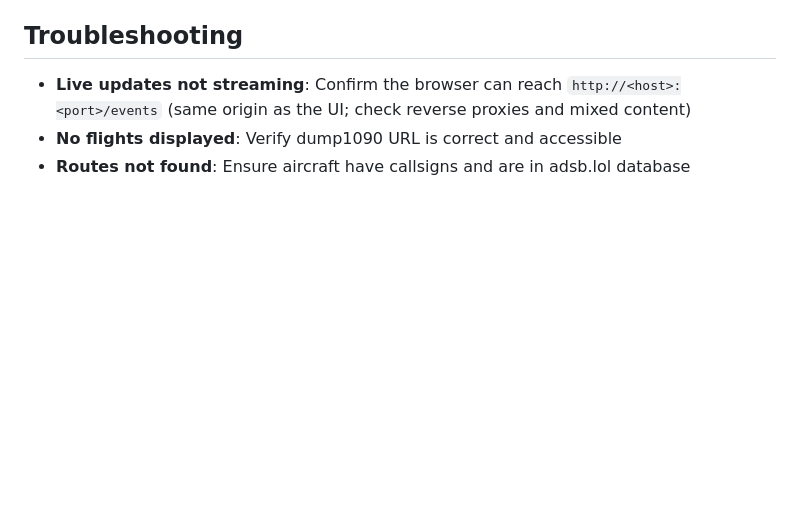
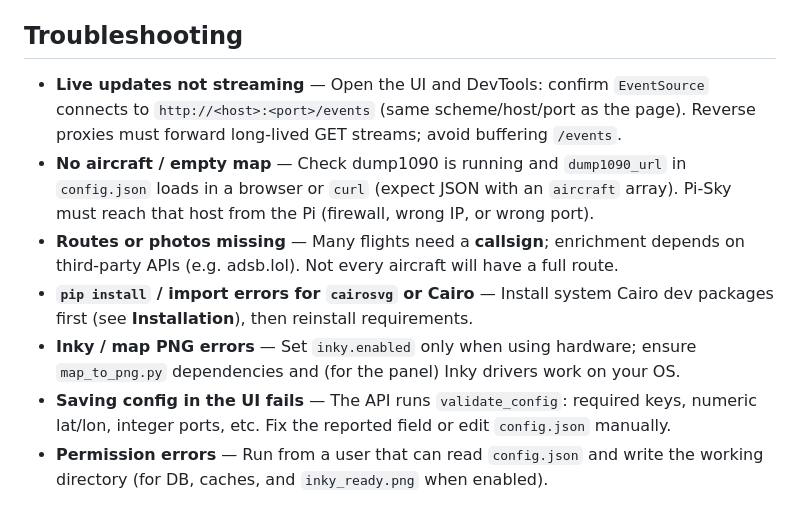
Before and after one commit to monkeymademe/pi-sky, a Markdown page: README.md, the part around one of its changes. Rendered like a GitHub page; blank space fills up the shorter version.

```diff
--- a/README.md
+++ b/README.md
@@ -230,6 +259,10 @@ python3 flight_info.py 3c55c7 EWG1AN
 
 ## Troubleshooting
 
-- **Live updates not streaming**: Confirm the browser can reach `http://<host>:<port>/events` (same origin as the UI; check reverse proxies and mixed content)
-- **No flights displayed**: Verify dump1090 URL is correct and accessible
-- **Routes not found**: Ensure aircraft have callsigns and are in adsb.lol database
+- **Live updates not streaming** — Open the UI and DevTools: confirm `EventSource` connects to `http://<host>:<port>/events` (same scheme/host/port as the page). Reverse proxies must forward long-lived GET streams; avoid buffering `/events`.
+- **No aircraft / empty map** — Check dump1090 is running and `dump1090_url` in `config.json` loads in a browser or `curl` (expect JSON with an `aircraft` array). Pi-Sky must reach that host from the Pi (firewall, wrong IP, or wrong port).
+- **Routes or photos missing** — Many flights need a **callsign**; enrichment depends on third-party APIs (e.g. adsb.lol). Not every aircraft will have a full route.
+- **`pip install` / import errors for `cairosvg` or Cairo** — Install system Cairo dev packages first (see **Installation**), then reinstall requirements.
+- **Inky / map PNG errors** — Set `inky.enabled` only when using hardware; ensure `map_to_png.py` dependencies and (for the panel) Inky drivers work on your OS.
+- **Saving config in the UI fails** — The API runs `validate_config`: required keys, numeric lat/lon, integer ports, etc. Fix the reported field or edit `config.json` manually.
+- **Permission errors** — Run from a user that can read `config.json` and write the working directory (for DB, caches, and `inky_ready.png` when enabled).
```
Also changed, not shown: other parts of README.md (+49 -20 lines).
